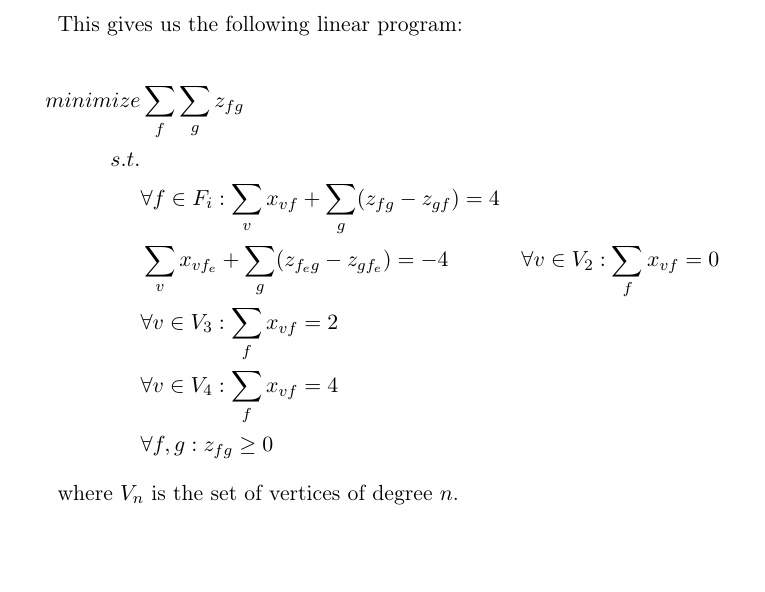
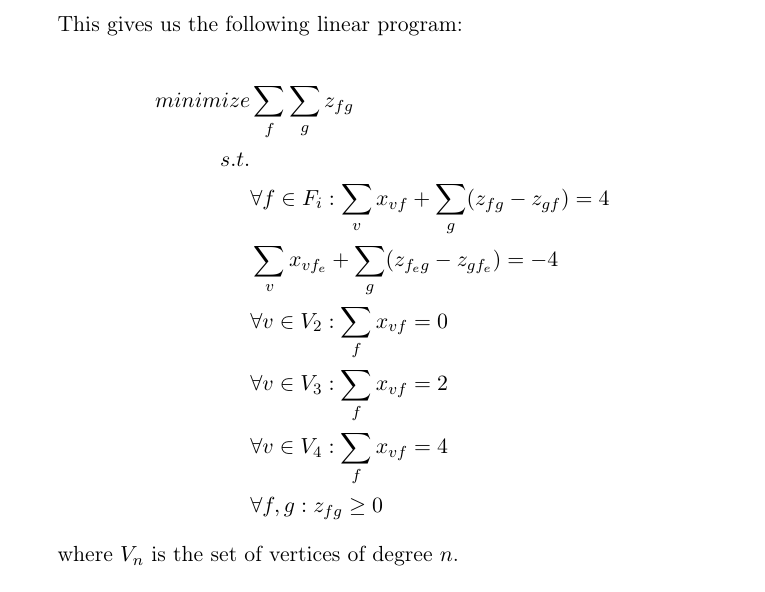
Before and after one commit to Eckankar/aad2013, a LaTeX problem sheet (assignment1/assignment1.tex): part of page 6 of 6, cut so that both start at the same text, the shorter picture padded with empty space. Compiled offline with pdfLaTeX.

Commit message:
missing \\

```diff
--- a/assignment1/assignment1.tex
+++ b/assignment1/assignment1.tex
@@ -243,7 +243,7 @@ This gives us the following linear program:
     s.t.     & \\
              % constaints from 3.2
              & \forall f \in F_i: \sum_v x_{vf} + \sum_g (z_{fg} - z_{gf}) = 4 \\
-             & \sum_v x_{vf_e} + \sum_g (z_{f_eg} - z_{gf_e}) = -4
+             & \sum_v x_{vf_e} + \sum_g (z_{f_eg} - z_{gf_e}) = -4 \\
              % constaints from 3.3
              & \forall v \in V_2: \sum_f x_{vf} = 0 \\
              & \forall v \in V_3: \sum_f x_{vf} = 2 \\
```
